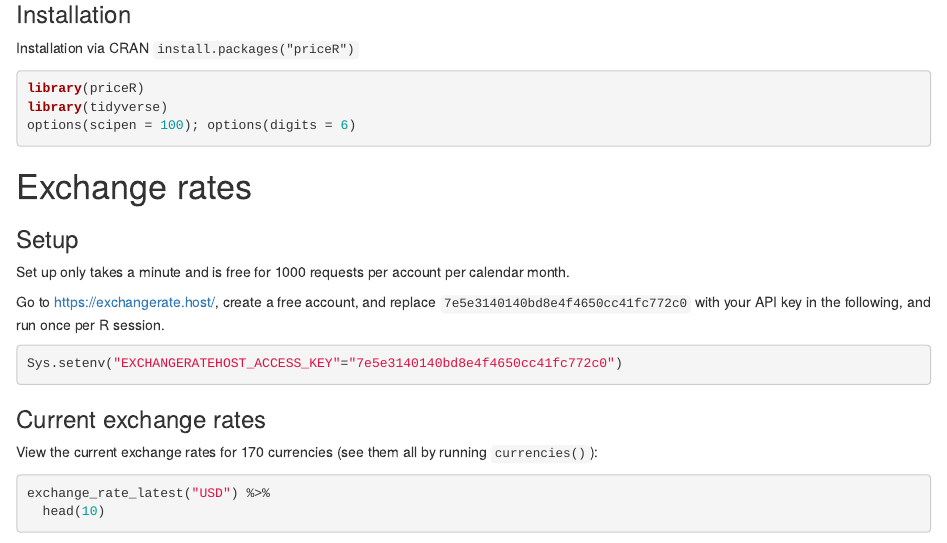
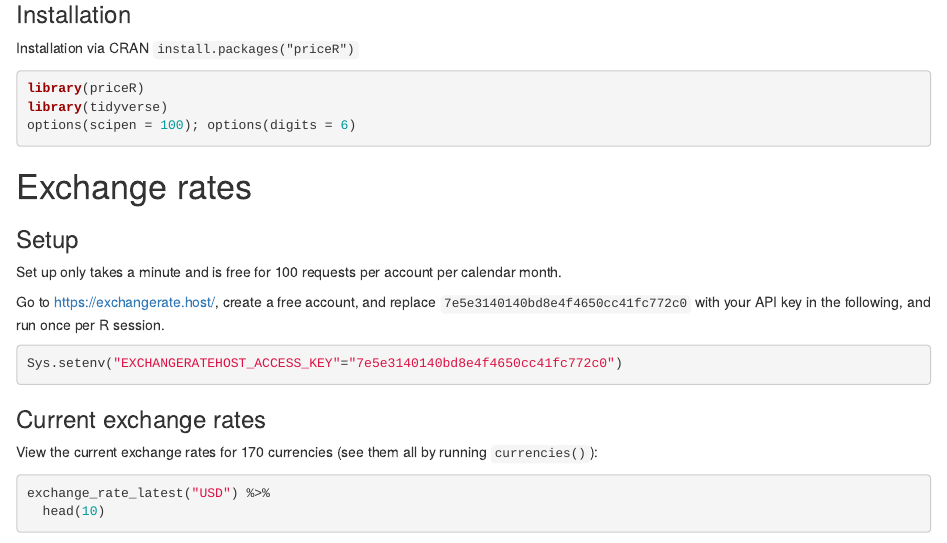
Before and after one commit to stevecondylios/priceR, an R Markdown document (README.Rmd): the page in a window 1100 px wide, from 200 px down. Rendered offline with R 4.5, knitr and Pandoc, with nearby package versions; some code elsewhere in the file could not run offline; badge pictures from the web are left out; common packages that the code uses without loading them are loaded.

Commit message:
Update README regarding new request limit

```diff
--- a/README.Rmd
+++ b/README.Rmd
@@ -41,7 +41,7 @@ options(scipen = 100); options(digits = 6)
 
 ### Setup
 
-Set up only takes a minute and is free for 1000 requests per account per calendar month.
+Set up only takes a minute and is free for 100 requests per account per calendar month.
 
 Go to https://exchangerate.host/, create a free account, and replace `7e5e3140140bd8e4f4650cc41fc772c0` with your API key in the following, and run once per R session.
 
```
